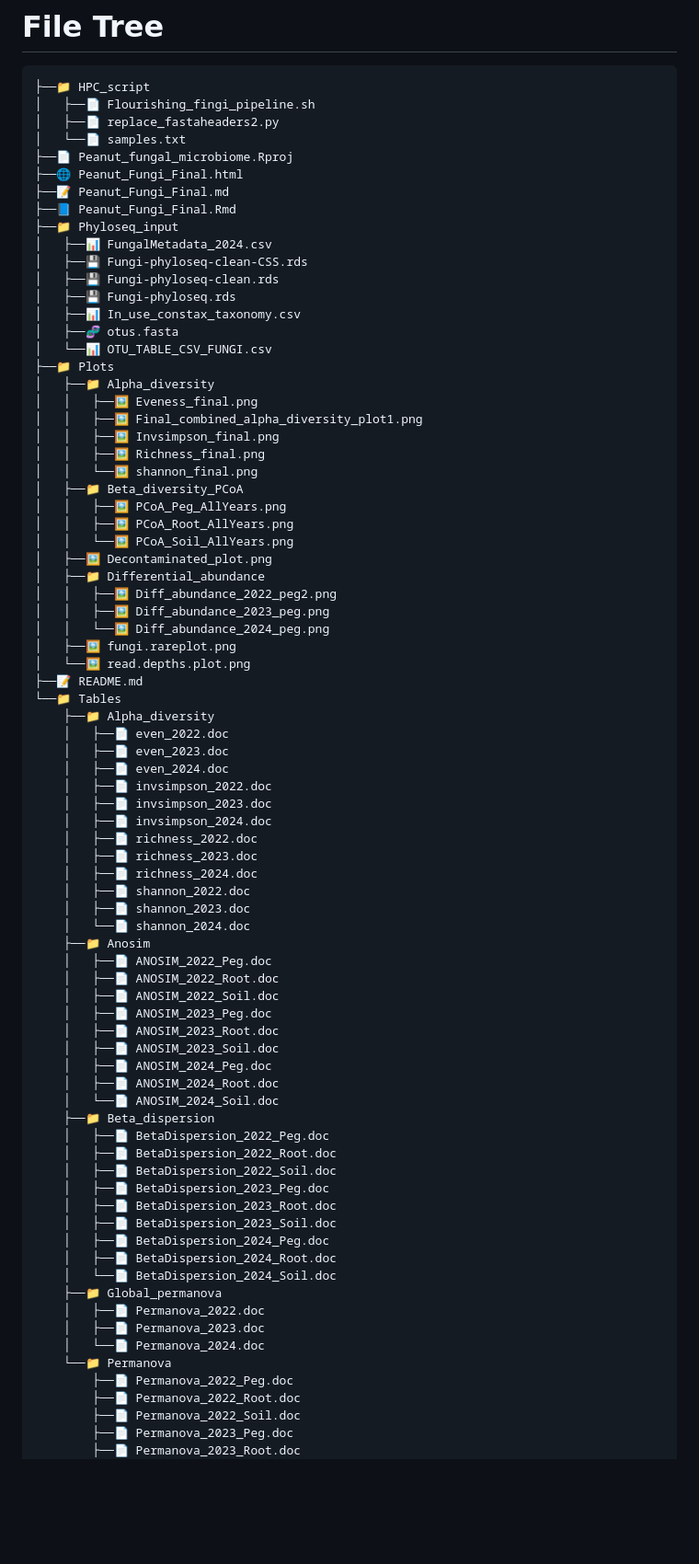
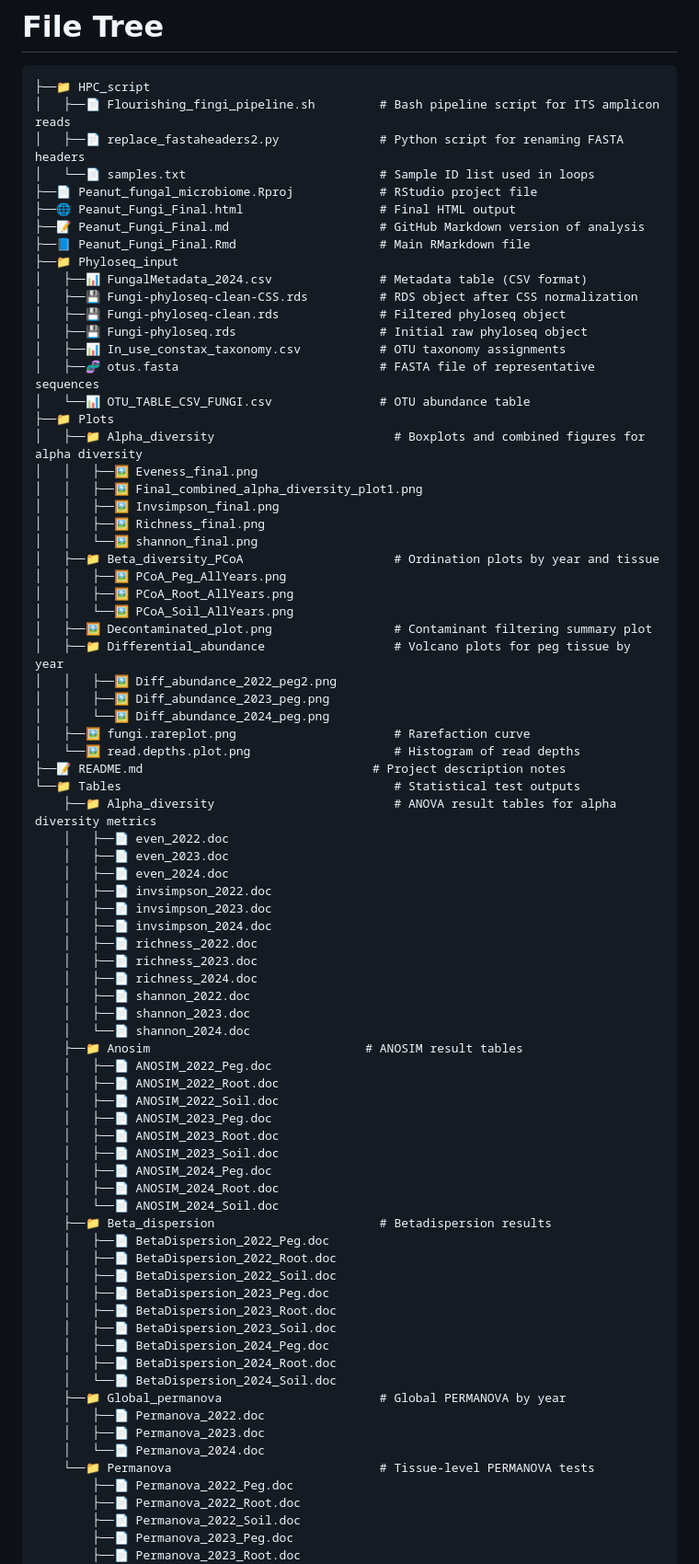
Before and after one commit to BZD0052/Peanut_fungal_microbiome, a Markdown page: README.md, the part around one of its changes. Shown at 92% size. GitHub-like rendering; blank space fills up the shorter version.

Commit message:
File tree annotation

````diff
--- a/README.md
+++ b/README.md
@@ -210,42 +211,42 @@ bzd0052@auburn.edu
 
 ```
 ├──📁 HPC_script
-│   ├──📄 Flourishing_fingi_pipeline.sh
-│   ├──📄 replace_fastaheaders2.py
-│   └──📄 samples.txt
-├──📄 Peanut_fungal_microbiome.Rproj
-├──🌐 Peanut_Fungi_Final.html
-├──📝 Peanut_Fungi_Final.md
-├──📘 Peanut_Fungi_Final.Rmd
+│   ├──📄 Flourishing_fingi_pipeline.sh         # Bash pipeline script for ITS amplicon reads
+│   ├──📄 replace_fastaheaders2.py              # Python script for renaming FASTA headers
+│   └──📄 samples.txt                           # Sample ID list used in loops
+├──📄 Peanut_fungal_microbiome.Rproj            # RStudio project file
+├──🌐 Peanut_Fungi_Final.html                   # Final HTML output
+├──📝 Peanut_Fungi_Final.md                     # GitHub Markdown version of analysis
+├──📘 Peanut_Fungi_Final.Rmd                    # Main RMarkdown file
 ├──📁 Phyloseq_input
-│   ├──📊 FungalMetadata_2024.csv
-│   ├──💾 Fungi-phyloseq-clean-CSS.rds
-│   ├──💾 Fungi-phyloseq-clean.rds
-│   ├──💾 Fungi-phyloseq.rds
-│   ├──📊 In_use_constax_taxonomy.csv
-│   ├──🧬 otus.fasta
-│   └──📊 OTU_TABLE_CSV_FUNGI.csv
+│   ├──📊 FungalMetadata_2024.csv               # Metadata table (CSV format)
+│   ├──💾 Fungi-phyloseq-clean-CSS.rds          # RDS object after CSS normalization
+│   ├──💾 Fungi-phyloseq-clean.rds              # Filtered phyloseq object
+│   ├──💾 Fungi-phyloseq.rds                    # Initial raw phyloseq object
+│   ├──📊 In_use_constax_taxonomy.csv           # OTU taxonomy assignments
+│   ├──🧬 otus.fasta                            # FASTA file of representative sequences
+│   └──📊 OTU_TABLE_CSV_FUNGI.csv               # OTU abundance table
 ├──📁 Plots
-│   ├──📁 Alpha_diversity
+│   ├──📁 Alpha_diversity                         # Boxplots and combined figures for alpha diversity
 │   │   ├──🖼️ Eveness_final.png
 │   │   ├──🖼 Final_combined_alpha_diversity_plot1.png
 │   │   ├──🖼 Invsimpson_final.png
 │   │   ├──🖼 Richness_final.png
 │   │   └──🖼 shannon_final.png
-│   ├──📁 Beta_diversity_PCoA
+│   ├──📁 Beta_diversity_PCoA                     # Ordination plots by year and tissue
 │   │   ├──🖼 PCoA_Peg_AllYears.png
 │   │   ├──🖼 PCoA_Root_AllYears.png
 │   │   └──🖼 PCoA_Soil_AllYears.png
-│   ├──🖼 Decontaminated_plot.png
-│   ├──📁 Differential_abundance
+│   ├──🖼 Decontaminated_plot.png                 # Contaminant filtering summary plot
+│   ├──📁 Differential_abundance                  # Volcano plots for peg tissue by year
 │   │   ├──🖼 Diff_abundance_2022_peg2.png
 │   │   ├──🖼 Diff_abundance_2023_peg.png
 │   │   └──🖼️ Diff_abundance_2024_peg.png
-│   ├──🖼 fungi.rareplot.png
-│   └──🖼 read.depths.plot.png
-├──📝 README.md
-└──📁 Tables
-    ├──📁 Alpha_diversity
+│   ├──🖼 fungi.rareplot.png                      # Rarefaction curve
+│   └──🖼 read.depths.plot.png                    # Histogram of read depths
+├──📝 README.md                                # Project description notes
+└──📁 Tables                                      # Statistical test outputs
+    ├──📁 Alpha_diversity                         # ANOVA result tables for alpha diversity metrics
     │   ├──📄 even_2022.doc
     │   ├──📄 even_2023.doc
     │   ├──📄 even_2024.doc
@@ -258,7 +259,7 @@ bzd0052@auburn.edu
     │   ├──📄 shannon_2022.doc
     │   ├──📄 shannon_2023.doc
     │   └──📄 shannon_2024.doc
-    ├──📁 Anosim
+    ├──📁 Anosim                              # ANOSIM result tables
     │   ├──📄 ANOSIM_2022_Peg.doc
     │   ├──📄 ANOSIM_2022_Root.doc
     │   ├──📄 ANOSIM_2022_Soil.doc
@@ -268,7 +269,7 @@ bzd0052@auburn.edu
     │   ├──📄 ANOSIM_2024_Peg.doc
     │   ├──📄 ANOSIM_2024_Root.doc
     │   └──📄 ANOSIM_2024_Soil.doc
-    ├──📁 Beta_dispersion
+    ├──📁 Beta_dispersion                       # Betadispersion results
     │   ├──📄 BetaDispersion_2022_Peg.doc
     │   ├──📄 BetaDispersion_2022_Root.doc
     │   ├──📄 BetaDispersion_2022_Soil.doc
@@ -278,11 +279,11 @@ bzd0052@auburn.edu
     │   ├──📄 BetaDispersion_2024_Peg.doc
     │   ├──📄 BetaDispersion_2024_Root.doc
     │   └──📄 BetaDispersion_2024_Soil.doc
-    ├──📁 Global_permanova
+    ├──📁 Global_permanova                      # Global PERMANOVA by year
     │   ├──📄 Permanova_2022.doc
     │   ├──📄 Permanova_2023.doc
     │   └──📄 Permanova_2024.doc
-    └──📁 Permanova
+    └──📁 Permanova                             # Tissue-level PERMANOVA tests
         ├──📄 Permanova_2022_Peg.doc
         ├──📄 Permanova_2022_Root.doc
         ├──📄 Permanova_2022_Soil.doc
````
Also changed, not shown: other parts of README.md (+3 -2 lines).
